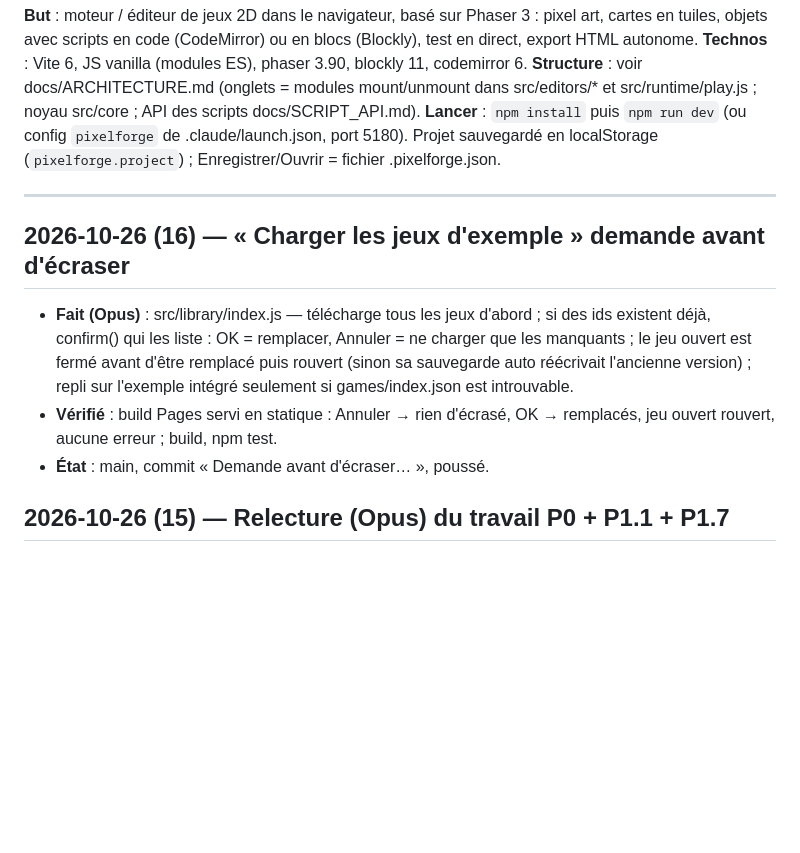
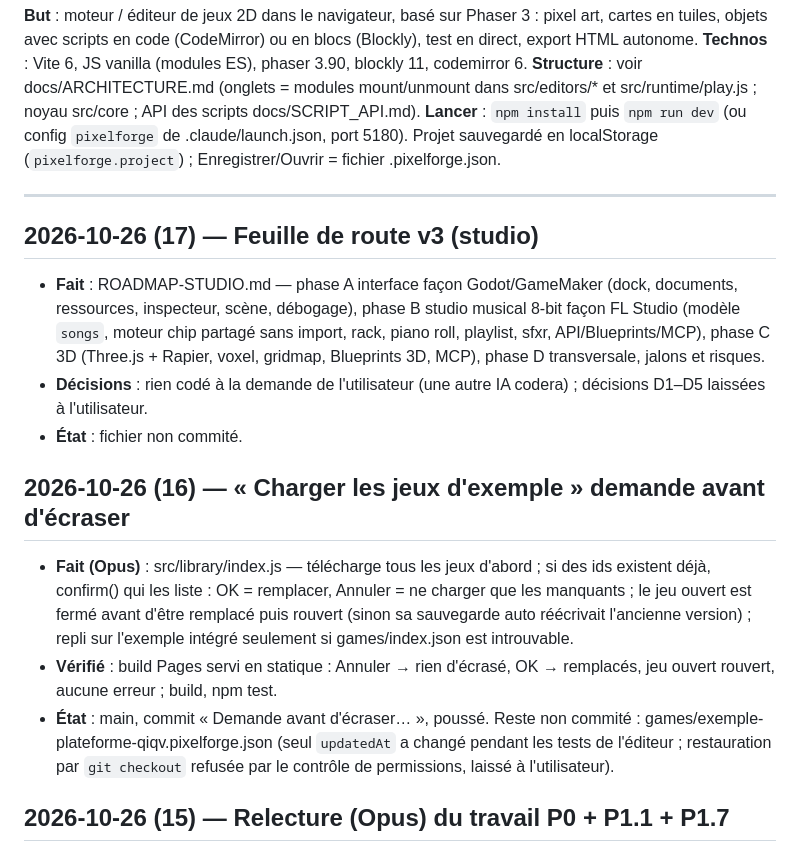
Before and after one commit to dyzlek/pixelforge, a Markdown page: .claude/JOURNAL.md, the part around the change. Rendered like a GitHub page; blank space fills up the shorter version.

Commit message:
docs: ajout de ROADMAP-STUDIO.md et mise à jour du journal

```diff
--- a/.claude/JOURNAL.md
+++ b/.claude/JOURNAL.md
@@ -7,10 +7,15 @@
 
 ---
 
+## 2026-10-26 (17) — Feuille de route v3 (studio)
+- **Fait** : ROADMAP-STUDIO.md — phase A interface façon Godot/GameMaker (dock, documents, ressources, inspecteur, scène, débogage), phase B studio musical 8-bit façon FL Studio (modèle `songs`, moteur chip partagé sans import, rack, piano roll, playlist, sfxr, API/Blueprints/MCP), phase C 3D (Three.js + Rapier, voxel, gridmap, Blueprints 3D, MCP), phase D transversale, jalons et risques.
+- **Décisions** : rien codé à la demande de l'utilisateur (une autre IA codera) ; décisions D1–D5 laissées à l'utilisateur.
+- **État** : fichier non commité.
+
 ## 2026-10-26 (16) — « Charger les jeux d'exemple » demande avant d'écraser
 - **Fait (Opus)** : src/library/index.js — télécharge tous les jeux d'abord ; si des ids existent déjà, confirm() qui les liste : OK = remplacer, Annuler = ne charger que les manquants ; le jeu ouvert est fermé avant d'être remplacé puis rouvert (sinon sa sauvegarde auto réécrivait l'ancienne version) ; repli sur l'exemple intégré seulement si games/index.json est introuvable.
 - **Vérifié** : build Pages servi en statique : Annuler → rien d'écrasé, OK → remplacés, jeu ouvert rouvert, aucune erreur ; build, npm test.
-- **État** : main, commit « Demande avant d'écraser… », poussé.
+- **État** : main, commit « Demande avant d'écraser… », poussé. Reste non commité : games/exemple-plateforme-qiqv.pixelforge.json (seul `updatedAt` a changé pendant les tests de l'éditeur ; restauration par `git checkout` refusée par le contrôle de permissions, laissé à l'utilisateur).
 
 ## 2026-10-26 (15) — Relecture (Opus) du travail P0 + P1.1 + P1.7
 - **Vérifié** : build, build Pages, npm test, check:doc, validate ×3, CI verte ; Ctrl+Z / Ctrl+Y du graphe testés dans le navigateur (suppression → annuler → rétablir, pas de double annulation avec le store) ; build Pages servi en statique sous /pixelforge/ : « Charger les jeux d'exemple » fonctionne.
```
Also changed, not shown: ROADMAP-STUDIO.md (added, +348 -0 lines).
